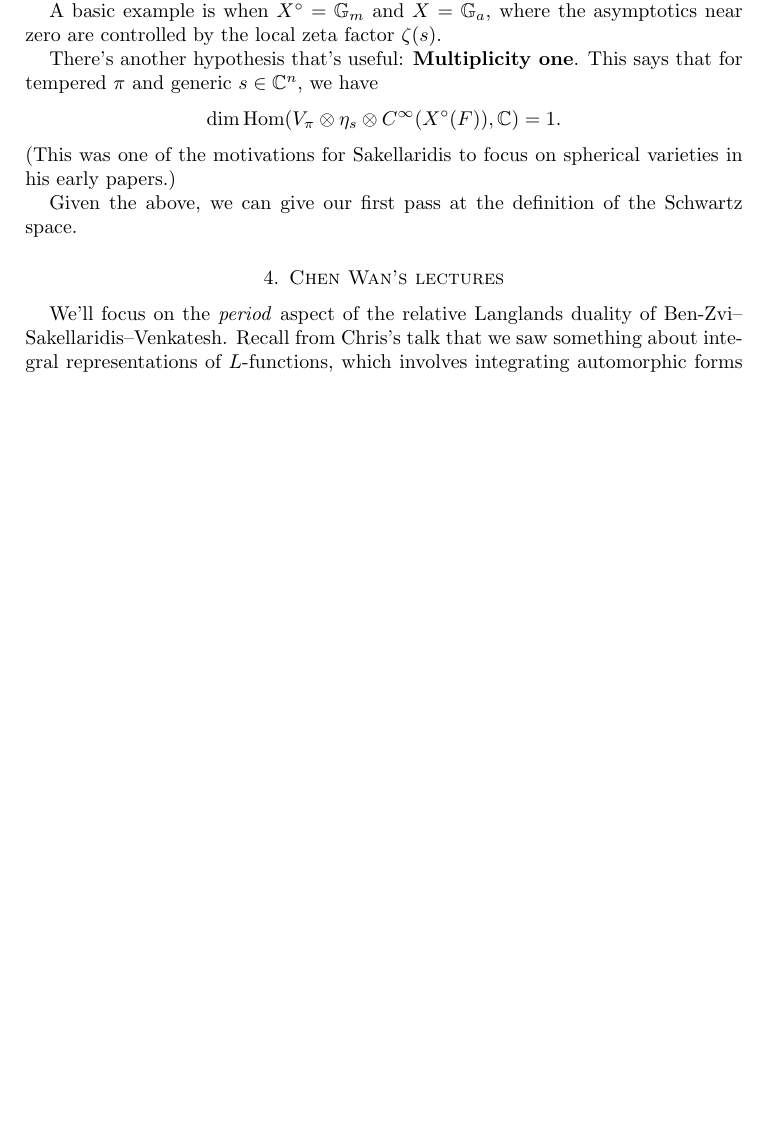
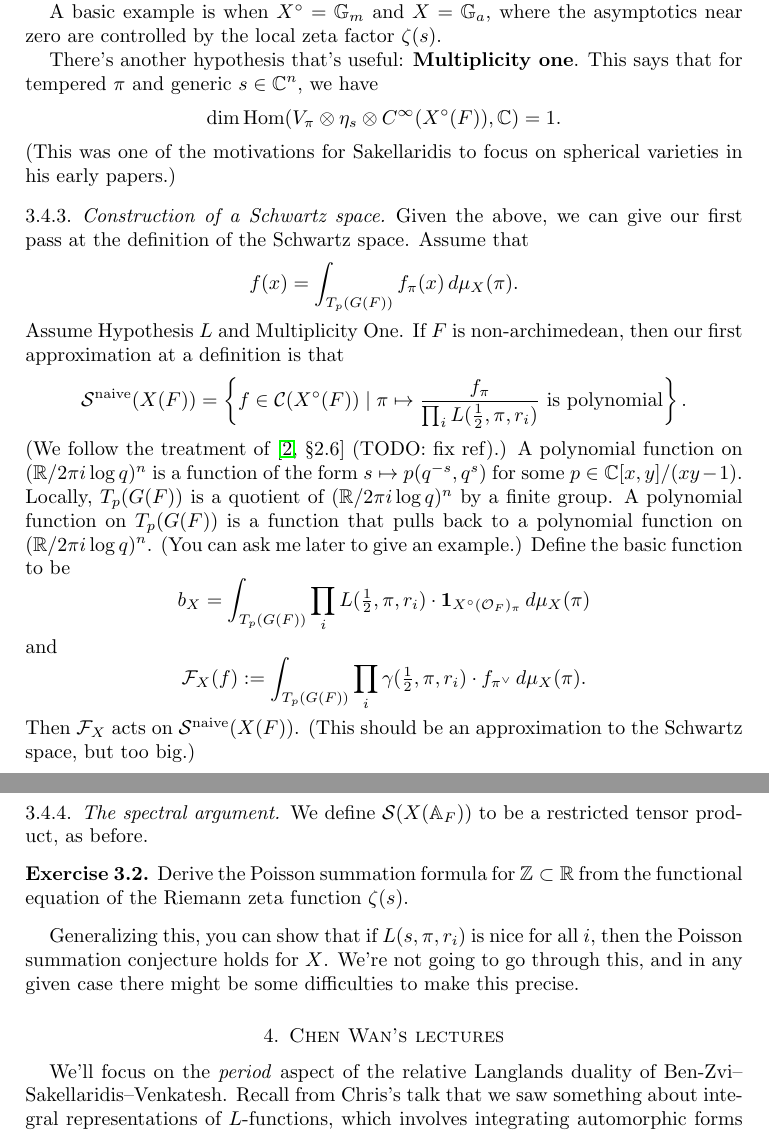
Before and after one commit to ultronozm/math, a LaTeX paper (20250804T091631--aarhus-summer-school.tex): part of page 33 of 41 before the commit and two parts of pages 33 and 34 of 41 after it, the two joined at a grey line, cut so that both start at the same text, the shorter picture padded with empty space. Compiled offline with pdfLaTeX.

Commit message:
Update 20250804T091631--aarhus-summer-school.tex

```diff
--- a/20250804T091631--aarhus-summer-school.tex
+++ b/20250804T091631--aarhus-summer-school.tex
@@ -1774,7 +1774,44 @@ There's another hypothesis that's useful: \textbf{Multiplicity one}.  This says
 \end{equation*}
 (This was one of the motivations for Sakellaridis to focus on spherical varieties in his early papers.)
 
-Given the above, we can give our first pass at the definition of the Schwartz space.
+\subsubsection{Construction of a Schwartz space}\label{sec:cq6txpqjrw}
+
+Given the above, we can give our first pass at the definition of the Schwartz space.  Assume that
+\begin{equation*}
+  f(x) = \int_{T_p(G(F))}
+  f_\pi(x)
+  \, d \mu_X(\pi).
+\end{equation*}
+Assume Hypothesis $L$ and Multiplicity One.  If $F$ is non-archimedean, then our first approximation at a definition is that
+\begin{equation*}
+  \mathcal{S}^{\text{naive}}(X(F))
+  =
+  \left\{ f \in \mathcal{C}(X^{\circ}(F)) \mid \pi \mapsto \frac{f_\pi}{\prod_i L(\frac{1}{2}, \pi, r_i)} \text{ is polynomial} \right\}.
+\end{equation*}
+(We follow the treatment of \cite[\S2.6]{2015arXiv150601452B} (TODO: fix ref).)  A polynomial function on $(\mathbb{R} / 2 \pi i \log q)^n$ is a function of the form $s \mapsto p(q^{- s}, q^{s})$ for some $p \in \mathbb{C}[x, y] /(x y - 1)$.  Locally, $T_p(G(F))$ is a quotient of $(\mathbb{R} / 2 \pi i \log q)^n$ by a finite group.  A polynomial function on $T_p(G(F))$ is a function that pulls back to a polynomial function on $(\mathbb{R} / 2 \pi i \log q)^n$.  (You can ask me later to give an example.)  Define the basic function to be
+\begin{equation*}
+  b_X = \int_{T_p(G(F))}
+  \prod_i L(\tfrac{1}{2}, \pi, r_i)
+  \cdot
+  \mathbf{1}_{X^{\circ}(\mathcal{O}_F)_\pi}
+  \, d \mu_X(\pi)
+\end{equation*}
+and
+\begin{equation*}
+  \mathcal{F}_X(f) := \int_{T_p(G(F))} \prod_i \gamma(\tfrac{1}{2}, \pi, r_i) \cdot f_{\pi^\vee}
+  \, d \mu_X(\pi).
+\end{equation*}
+Then $\mathcal{F}_X$ acts on $\mathcal{S}^{\text{naive}}(X(F))$.  (This should be an approximation to the Schwartz space, but too big.)
+
+\subsubsection{The spectral argument}\label{sec:cq6txpqe90}
+
+We define $\mathcal{S}(X(\mathbb{A}_F))$ to be a restricted tensor product, as before.
+\begin{exercise}\label{exercise:cq6txpqdmd}
+  Derive the Poisson summation formula for $\mathbb{Z} \subset \mathbb{R}$ from the functional equation of the Riemann zeta function $\zeta(s)$.
+\end{exercise}
+Generalizing this, you can show that if $L(s, \pi, r_i)$ is nice for all $i$, then the Poisson summation conjecture holds for $X$.  We're not going to go through this, and in any given case there might be some difficulties to make this precise.
+
+
 
 
 
```
Also changed, not shown: 20250804T091631--aarhus-summer-school.tex (8 more changed lines).
